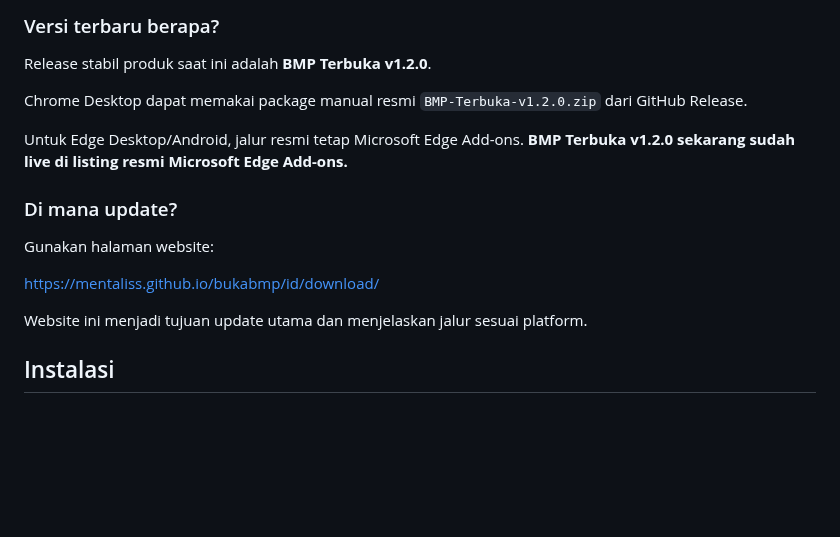
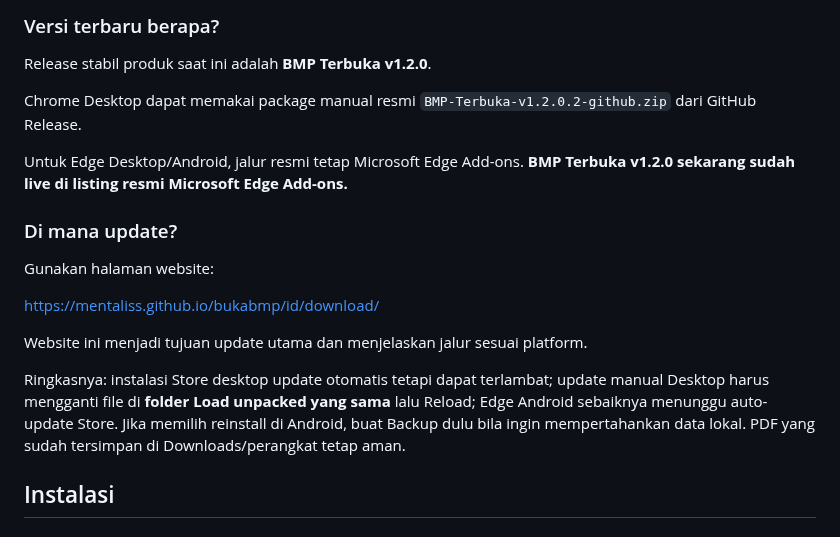
Before and after one commit to mentaliss/bukabmp, a Markdown page: docs/FAQ.md, the part around the change. Drawn GitHub-style; blank space fills up the shorter version.

Commit message:
docs: sync ID FAQ update guidance

```diff
--- a/docs/FAQ.md
+++ b/docs/FAQ.md
@@ -8,7 +8,7 @@ Untuk fakta yang dapat berubah seperti versi dan status Store, gunakan [Status &
 
 Release stabil produk saat ini adalah **BMP Terbuka v1.2.0**.
 
-Chrome Desktop dapat memakai package manual resmi `BMP-Terbuka-v1.2.0.zip` dari GitHub Release.
+Chrome Desktop dapat memakai package manual resmi `BMP-Terbuka-v1.2.0.2-github.zip` dari GitHub Release.
 
 Untuk Edge Desktop/Android, jalur resmi tetap Microsoft Edge Add-ons. **BMP Terbuka v1.2.0 sekarang sudah live di listing resmi Microsoft Edge Add-ons.**
 
@@ -19,6 +19,8 @@ Gunakan halaman website:
 https://mentaliss.github.io/bukabmp/id/download/
 
 Website ini menjadi tujuan update utama dan menjelaskan jalur sesuai platform.
+
+Ringkasnya: instalasi Store desktop update otomatis tetapi dapat terlambat; update manual Desktop harus mengganti file di **folder Load unpacked yang sama** lalu Reload; Edge Android sebaiknya menunggu auto-update Store. Jika memilih reinstall di Android, buat Backup dulu bila ingin mempertahankan data lokal. PDF yang sudah tersimpan di Downloads/perangkat tetap aman.
 
 ## Instalasi
 
```
